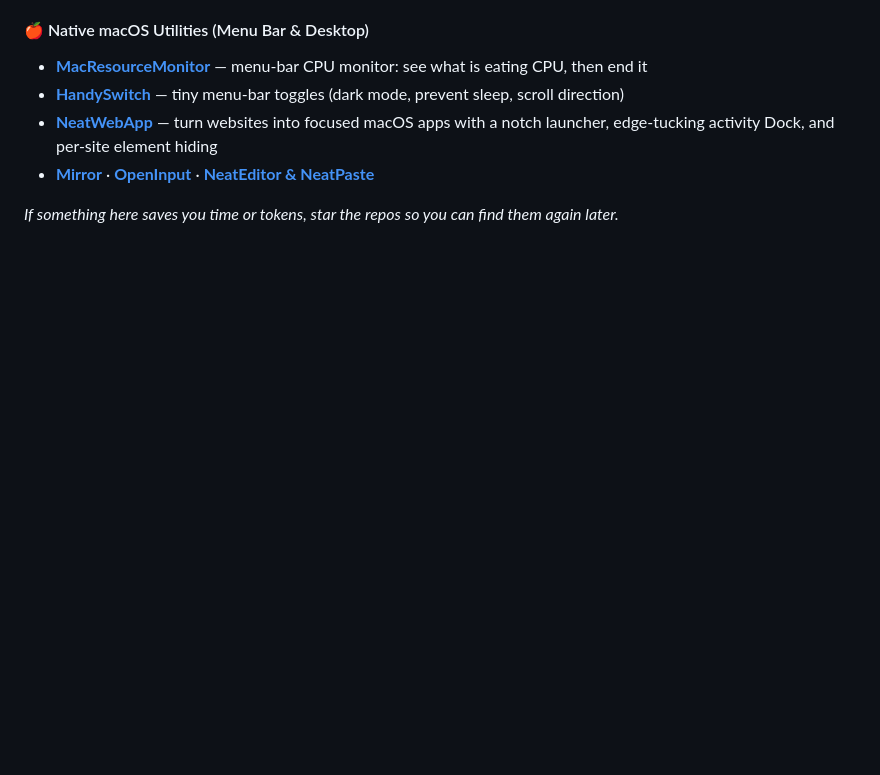
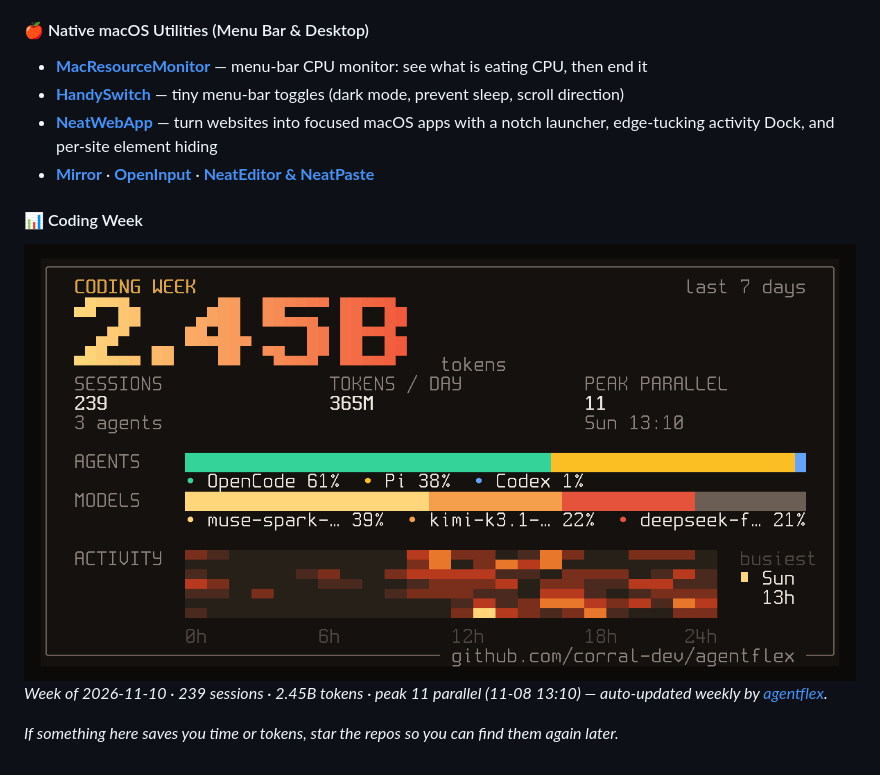
Before and after one commit to x0c/x0c, a Markdown page: README.md, the part around the change. Drawn GitHub-style; pictures changed too: assets/agentflex-week.png (added); blank space fills up the shorter version.

Commit message:
chore: weekly agentflex card (2026-11-10, 239 sessions, 2.45B tokens)

```diff
--- a/README.md
+++ b/README.md
@@ -19,4 +19,9 @@ I build local-first tools for heavy AI coding workflows and native macOS utiliti
 - **[NeatWebApp](https://github.com/NeatMacApps/NeatWebApp)** — turn websites into focused macOS apps with a notch launcher, edge-tucking activity Dock, and per-site element hiding
 - **[Mirror](https://github.com/x0c/Mirror)** · **[OpenInput](https://github.com/x0c/OpenInput)** · **[NeatEditor & NeatPaste](https://github.com/NeatMacApps)**
 
+#### 📊 Coding Week
+<!-- agentflex-start -->
+![coding-agent week](./assets/agentflex-week.png)
+*Week of 2026-11-10 · 239 sessions · 2.45B tokens · peak 11 parallel (11-08 13:10) — auto-updated weekly by [agentflex](https://github.com/corral-dev/agentflex).*
+<!-- agentflex-end -->
 *If something here saves you time or tokens, star the repos so you can find them again later.*
```
